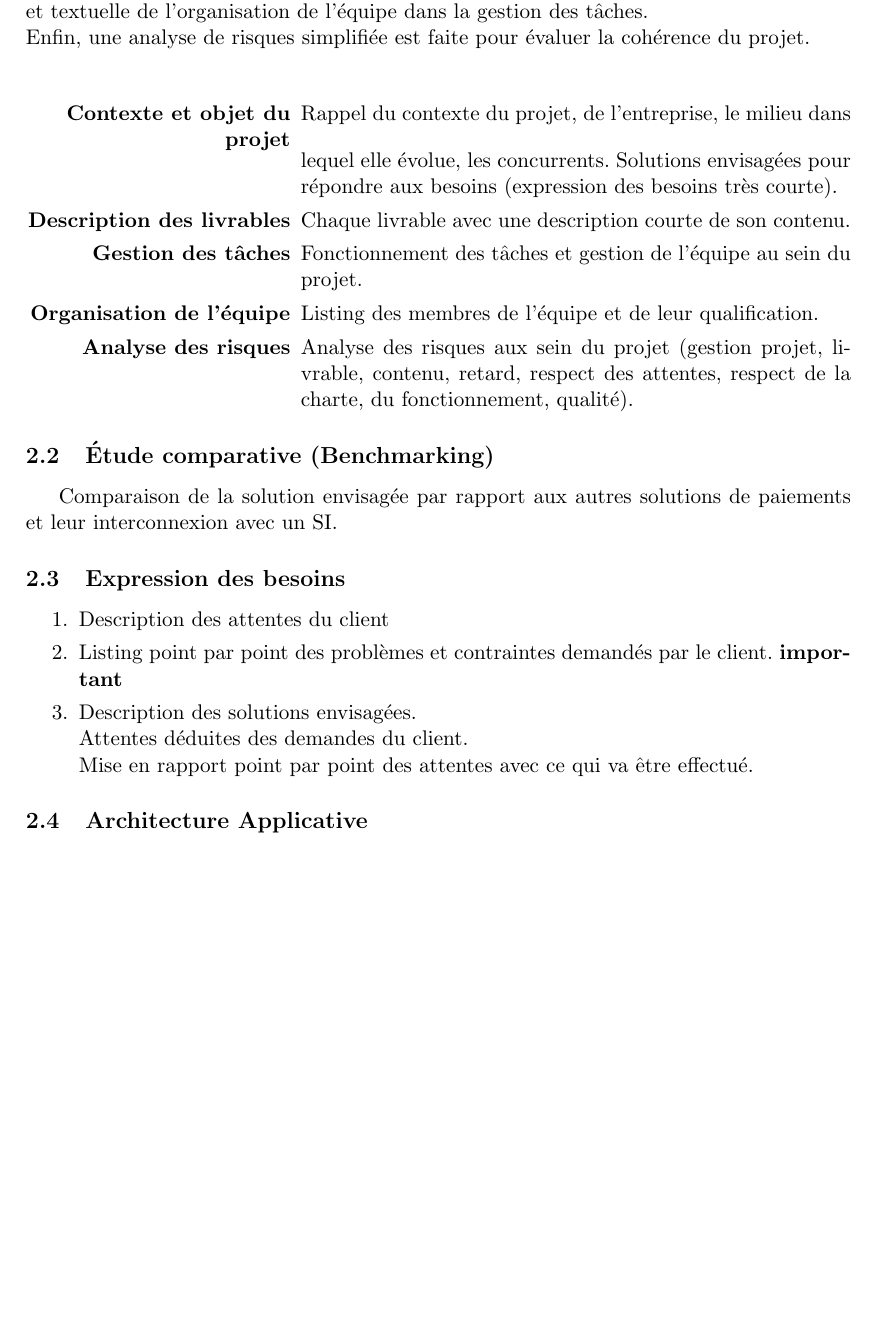
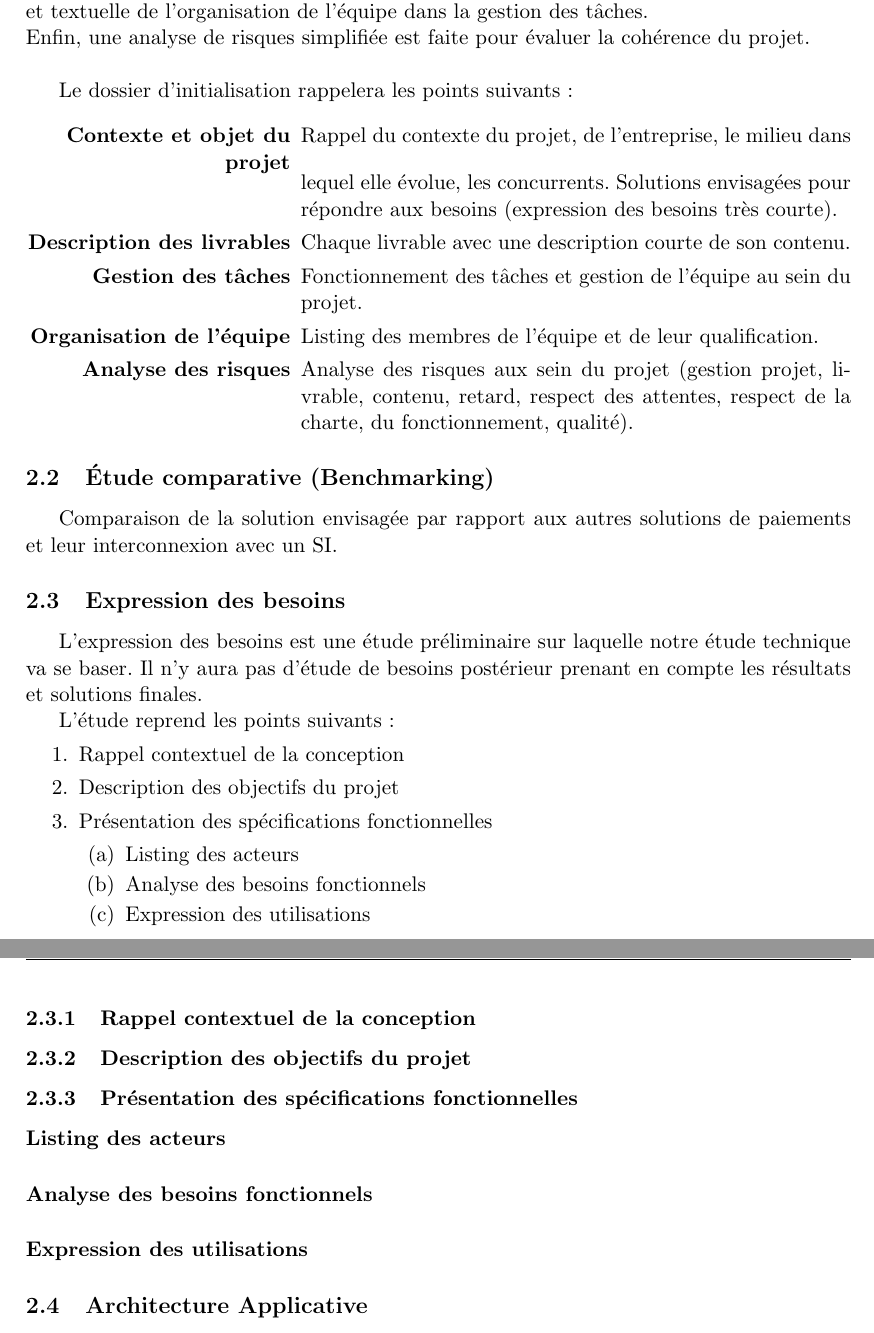
Before and after one commit to TurpIF/pdc1, a LaTeX document (PAQ/paq.tex): part of page 4 of 7 before the commit and two parts of pages 4 and 5 of 8 after it, the two joined at a grey line, cut so that both start at the same text, the shorter picture padded with empty space. Compiled offline with pdfLaTeX.

Commit message:
Spécification du plan de l'expression des besoins

```diff
--- a/PAQ/paq.tex
+++ b/PAQ/paq.tex
@@ -58,6 +58,7 @@ tâches. \\
 Enfin, une analyse de risques simplifiée est faite pour évaluer la cohérence du
 projet. \\
 
+Le dossier d'initialisation rappelera les points suivants :
 \begin{description}
   \item[Contexte et objet du projet] Rappel du contexte du projet, de
     l'entreprise, le milieu dans lequel elle évolue, les concurrents.
@@ -79,22 +80,28 @@ Comparaison de la solution envisagée par rapport aux autres solutions de
 paiements et leur interconnexion avec un SI.
 
 \subsection{Expression des besoins}
+L'expression des besoins est une étude préliminaire sur laquelle notre étude
+technique va se baser. Il n'y aura pas d'étude de besoins postérieur prenant en
+compte les résultats et solutions finales.
+
+L'étude reprend les points suivants :
 \begin{enumerate}
-  \item Description des attentes du client
-  \item Listing point par point des problèmes et contraintes demandés par le
-    client. \textbf{important}
-  % On dit ce que le client il veut.
-  % Ce qu'il veut faire.
-  % Ses attentes.
-  % Ce qu'il a envisagé de faire
-  % La solution bete
-  % Ses contraintes.
-  % Son budget, le marché existant, concurrence
-  \item Description des solutions envisagées.
-    \\ Attentes déduites des demandes du client.
-    \\ Mise en rapport point par point des attentes avec ce qui va être
-    effectué.
+  \item Rappel contextuel de la conception
+  \item Description des objectifs du projet
+  \item Présentation des spécifications fonctionnelles
+    \begin{enumerate}
+      \item Listing des acteurs
+      \item Analyse des besoins fonctionnels
+      \item Expression des utilisations
+    \end{enumerate}
 \end{enumerate}
+
+\subsubsection{Rappel contextuel de la conception}
+\subsubsection{Description des objectifs du projet}
+\subsubsection{Présentation des spécifications fonctionnelles}
+\paragraph{Listing des acteurs}
+\paragraph{Analyse des besoins fonctionnels}
+\paragraph{Expression des utilisations}
 
 \subsection{Architecture Applicative}
 
```
Also changed, not shown: PAQ/paq.pdf.
